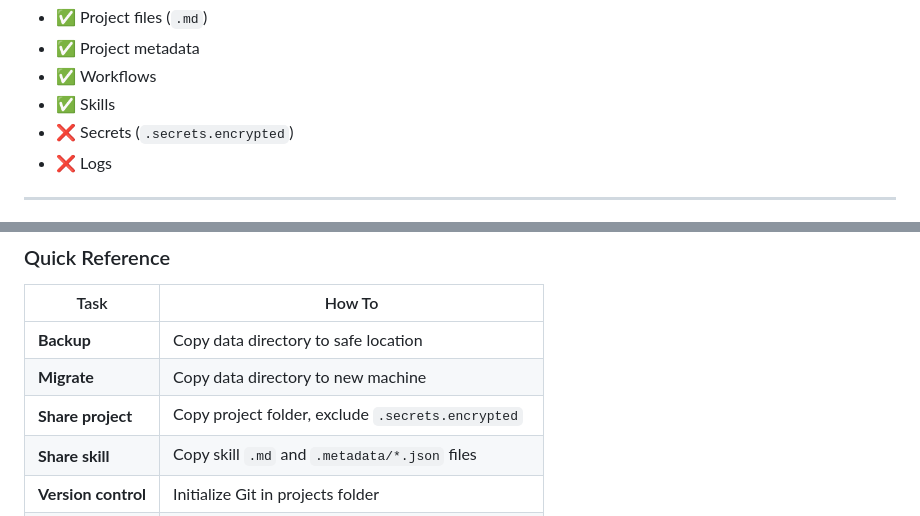
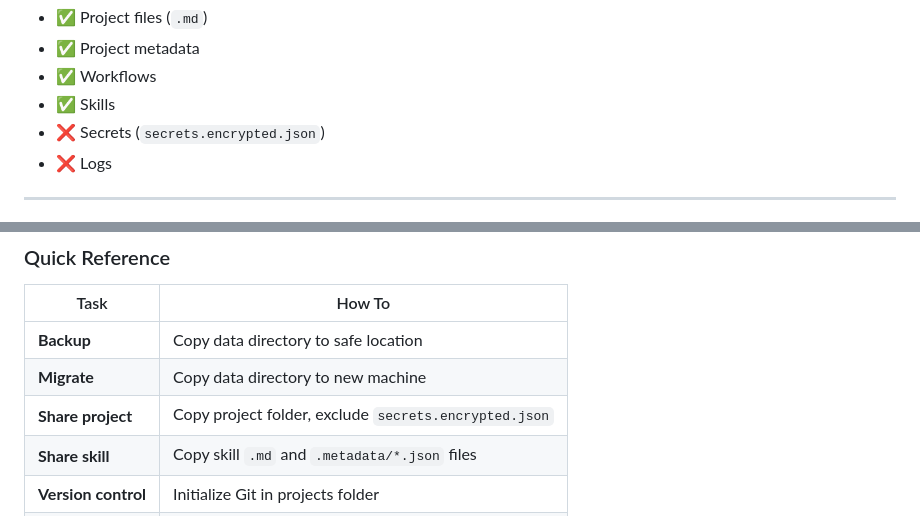
Before and after one commit to AIResearchFactory/ai-researcher, a Markdown page: docs/08-data-portability.md, 2 parts joined by grey strips. Drawn GitHub-style.

```diff
--- a/docs/08-data-portability.md
+++ b/docs/08-data-portability.md
@@ -508,7 +508,7 @@ git branch -d experiment-new-approach
 - ✅ Project metadata
 - ✅ Workflows
 - ✅ Skills
-- ❌ Secrets (`.secrets.encrypted`)
+- ❌ Secrets (`secrets.encrypted.json`)
 - ❌ Logs
 
 ---
@@ -678,7 +678,7 @@ for file in glob.glob("projects/**/*.md", recursive=True):
 |------|--------|
 | **Backup** | Copy data directory to safe location |
 | **Migrate** | Copy data directory to new machine |
-| **Share project** | Copy project folder, exclude `.secrets.encrypted` |
+| **Share project** | Copy project folder, exclude `secrets.encrypted.json` |
 | **Share skill** | Copy skill `.md` and `.metadata/*.json` files |
 | **Version control** | Initialize Git in projects folder |
 | **Export** | Use pandoc to convert Markdown to other formats |
```
Also changed, not shown: other parts of docs/08-data-portability.md (+5 -5 lines).
